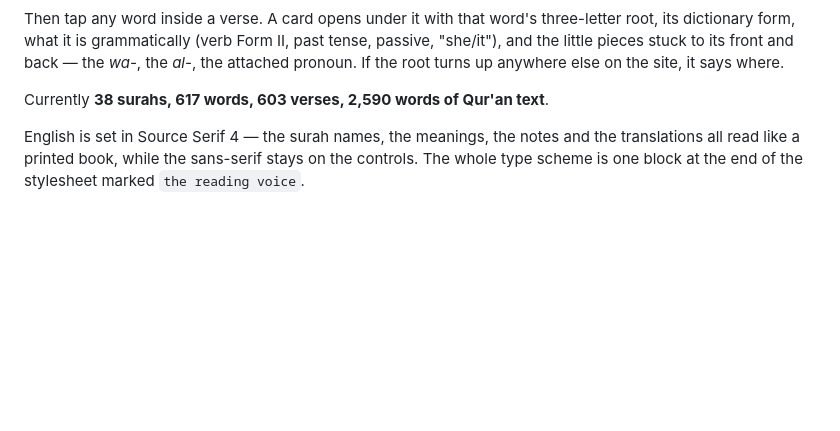
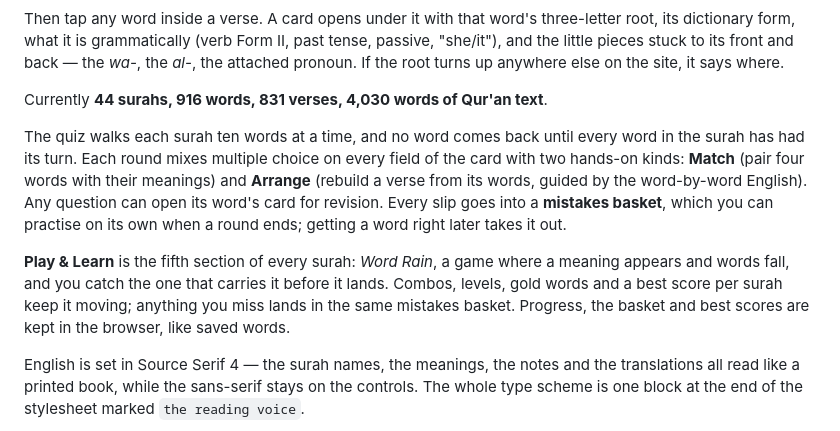
Before and after one commit to Arqamsalam/Kalimah, a Markdown page: README.md, the part around the change. GitHub-like rendering; blank space fills up the shorter version.

```diff
--- a/README.md
+++ b/README.md
@@ -15,7 +15,11 @@ past tense, passive, "she/it"), and the little pieces stuck to its front and
 back — the *wa-*, the *al-*, the attached pronoun. If the root turns up anywhere
 else on the site, it says where.
 
-Currently **38 surahs, 617 words, 603 verses, 2,590 words of Qur'an text**.
+Currently **44 surahs, 916 words, 831 verses, 4,030 words of Qur'an text**.
+
+The quiz walks each surah ten words at a time, and no word comes back until every word in the surah has had its turn. Each round mixes multiple choice on every field of the card with two hands-on kinds: **Match** (pair four words with their meanings) and **Arrange** (rebuild a verse from its words, guided by the word-by-word English). Any question can open its word's card for revision. Every slip goes into a **mistakes basket**, which you can practise on its own when a round ends; getting a word right later takes it out.
+
+**Play & Learn** is the fifth section of every surah: *Word Rain*, a game where a meaning appears and words fall, and you catch the one that carries it before it lands. Combos, levels, gold words and a best score per surah keep it moving; anything you miss lands in the same mistakes basket. Progress, the basket and best scores are kept in the browser, like saved words.
 
 English is set in Source Serif 4 — the surah names, the meanings, the notes and
 the translations all read like a printed book, while the sans-serif stays on the
```
